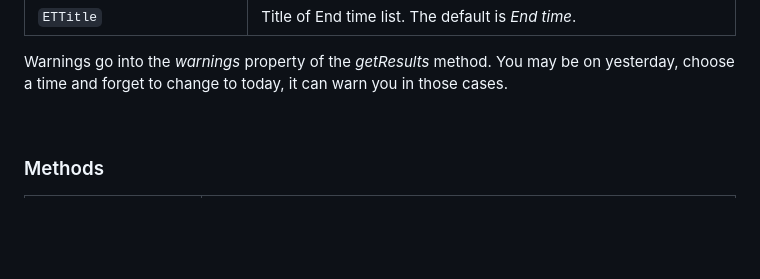
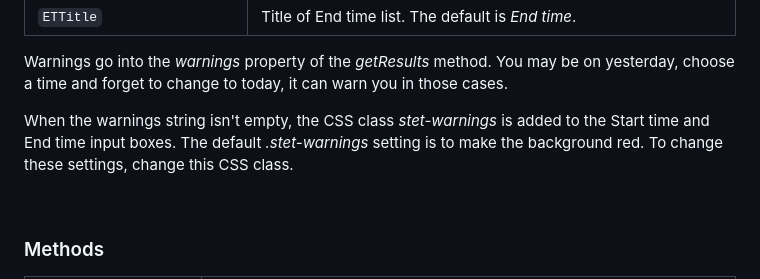
Before and after one commit to chrisjwaddell/start-time-end-time-component, a Markdown page: README.md, the part around the change. Drawn GitHub-style; blank space fills up the shorter version.

Commit message:
📖 README: Warnings feature added to Readme

```diff
--- a/README.md
+++ b/README.md
@@ -95,6 +95,9 @@ objects in the array.
 Warnings go into the *warnings* property of the *getResults* method.
 You may be on yesterday, choose a time and forget to change to today, it can warn you in those cases.
 
+When the warnings string isn't empty, the CSS class *stet-warnings* is added to the Start time and End time input boxes. The default *.stet-warnings* setting is to make the background red. To change these settings, change this CSS class.
+
+
 <br>
 
 ### Methods
```
